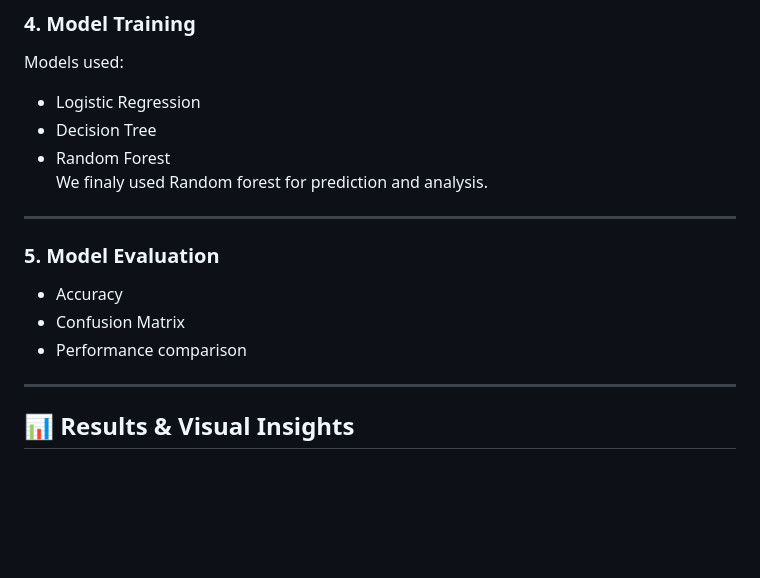
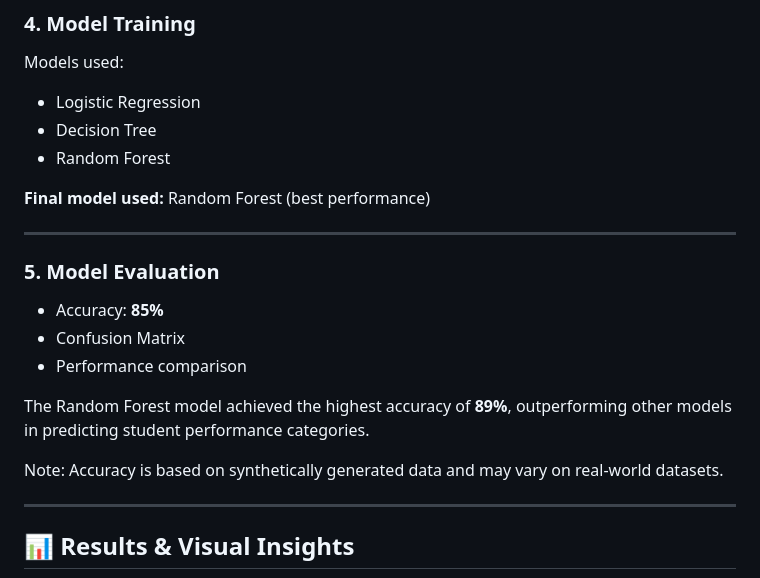
Before and after one commit to TushtiSavarn/EduVision, a Markdown page: README.md, the part around the change. Rendered like a GitHub page; blank space fills up the shorter version.

```diff
--- a/README.md
+++ b/README.md
@@ -93,13 +93,19 @@ Models used:
 - Logistic Regression
 - Decision Tree
 - Random Forest
-We finaly used Random forest for prediction and analysis.
+
+**Final model used:** Random Forest (best performance)
+
 ---
 
 ### 5. Model Evaluation
-- Accuracy
+- Accuracy: **85%**
 - Confusion Matrix
 - Performance comparison
+
+The Random Forest model achieved the highest accuracy of **89%**, outperforming other models in predicting student performance categories.
+
+Note: Accuracy is based on synthetically generated data and may vary on real-world datasets.
 
 ---
 
```
